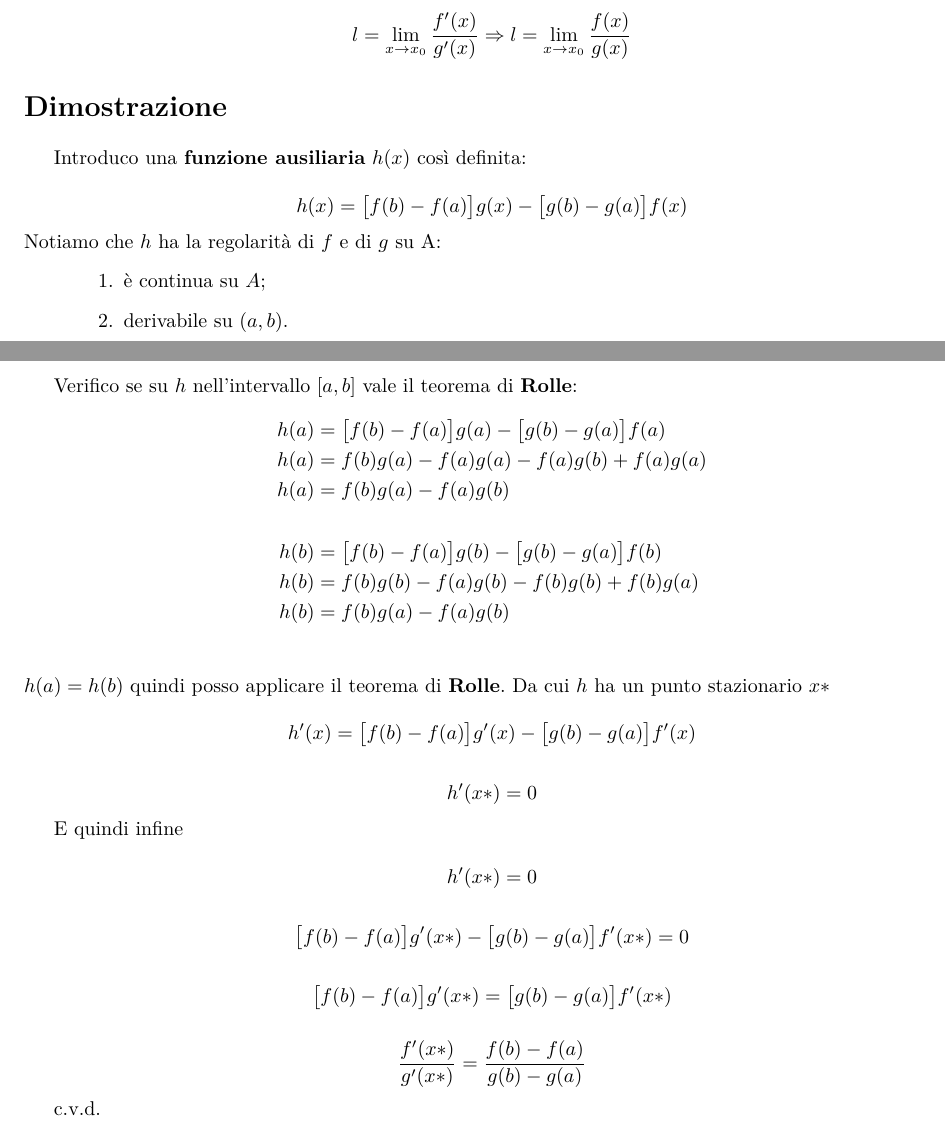
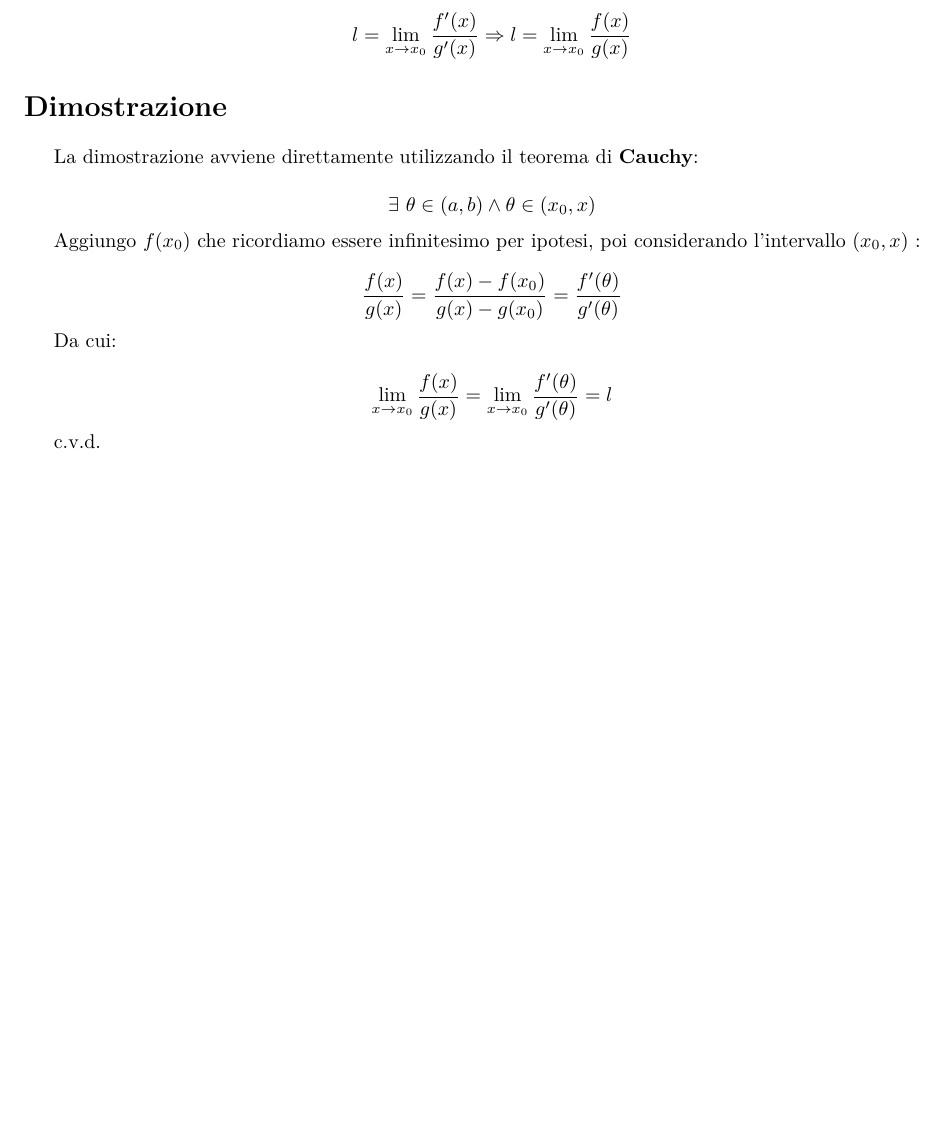
Before and after one commit to laughinginloud/analisiMatematica, a LaTeX book (dimostrazioni/dimostrazioni.tex, which reads dimostrazioni/src/teoHopital.tex): two parts of pages 15 and 16 of 16 before the commit and part of page 15 of 15 after it, the two joined at a grey line, cut so that both start at the same text, the shorter picture padded with empty space. Compiled offline with XeLaTeX.

Commit message:
teoHopitaldimo

```diff
--- a/dimostrazioni/src/teoHopital.tex
+++ b/dimostrazioni/src/teoHopital.tex
@@ -35,42 +35,17 @@
 
         \section*{Dimostrazione}
 
-            Introduco una \textbf{funzione ausiliaria} \(h(x)\) così definita:
+            La dimostrazione avviene direttamente utilizzando il teorema di \textbf{\hyperref[teoCauchy]{Cauchy}}:
 
-            \[
-                h(x) = \big[f(b) - f(a)\big]g(x) - \big[g(b) - g(a)\big]f(x)
-            \]
-            Notiamo che \(h\) ha la regolarità di \(f\) e di \(g\) su A:
-            \begin{enumerate}
-                \indentitem \item è continua su \( A \);
-                \indentitem \item derivabile su \( (a, b) \).
-            \end{enumerate}
+            \[ \exists \, \, \theta \in (a,b) \land \theta \in (x_0, x) \]
 
-            Verifico se su \(h\) nell'intervallo \([a,b]\) vale il teorema di \textbf{\hyperref[teoRolle]{Rolle}}:
-            \begin{align*}
-                h(a)&=\big[f(b) - f(a)\big]g(a) - \big[g(b) - g(a)\big]f(a)\\
-                h(a)&=f(b)g(a) - f(a)g(a) - f(a)g(b) + f(a)g(a)\\
-                h(a)&=f(b)g(a) - f(a)g(b)\\
-                \\
-                h(b)&=\big[f(b) - f(a)\big]g(b) - \big[g(b) - g(a)\big]f(b)\\
-                h(b)&=f(b)g(b) - f(a)g(b) - f(b)g(b) + f(b)g(a)\\
-                h(b)&=f(b)g(a) - f(a)g(b)\\
-            \end{align*}
-            \(h(a)=h(b)\) quindi posso applicare il teorema di \textbf{\hyperref[teoRolle]{Rolle}}. Da cui \(h\) ha un punto stazionario \(x*\)
+            Aggiungo \(f(x_0)\) che ricordiamo essere infinitesimo per ipotesi, poi considerando l'intervallo \((x_0, x)\) :
 
-            \[    h'(x) = \big[f(b) - f(a)\big]g'(x) - \big[g(b) - g(a)\big]f'(x) \]
+            \[  \frac{f(x)}{g(x)} = \frac{f(x) - f(x_0)}{g(x) - g(x_0)} = \frac{f'(\theta)}{g'(\theta)} \]
 
-            \[    h'(x*) = 0 \]
+            Da cui:
 
-            E quindi infine
-
-            \[  h'(x*) = 0 \]
-
-            \[  \big[f(b) - f(a)\big]g'(x*) - \big[g(b) - g(a)\big]f'(x*) = 0 \]
-
-            \[  \big[f(b) - f(a)\big]g'(x*) = \big[g(b) - g(a)\big]f'(x*) \]
-
-            \[  \frac{ f'(x*) }{ g'(x*) } = \frac{ f(b) - f(a) }{ g(b) - g(a) } \]
+            \[  \lim_{x \to x_0} \frac{f(x)}{g(x)} = \lim_{x \to x_0} \frac{f'(\theta)}{g'(\theta)} = l \]
 
             c.v.d.
 \end{document}
```
Also changed, not shown: dimostrazioni/dimostrazioni.pdf.
